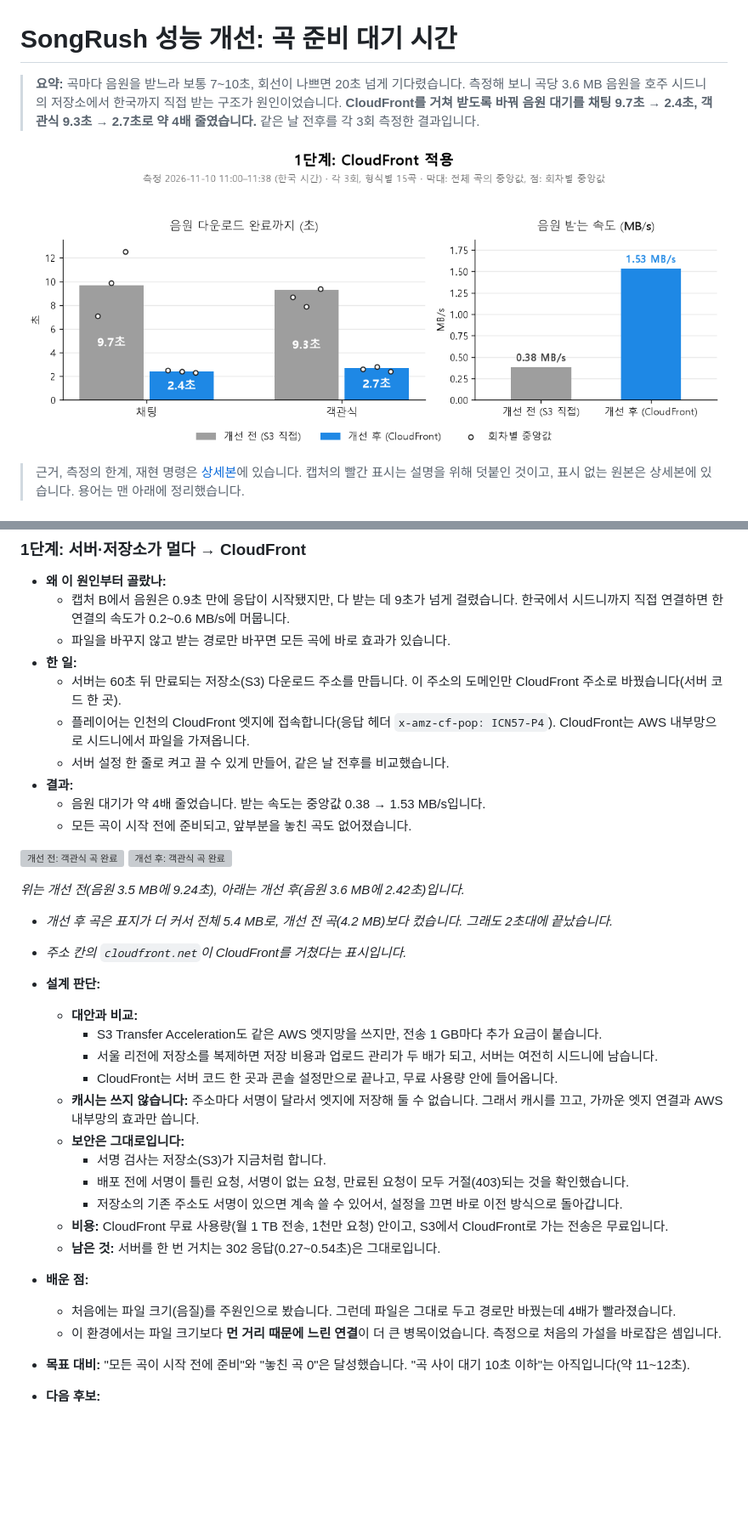
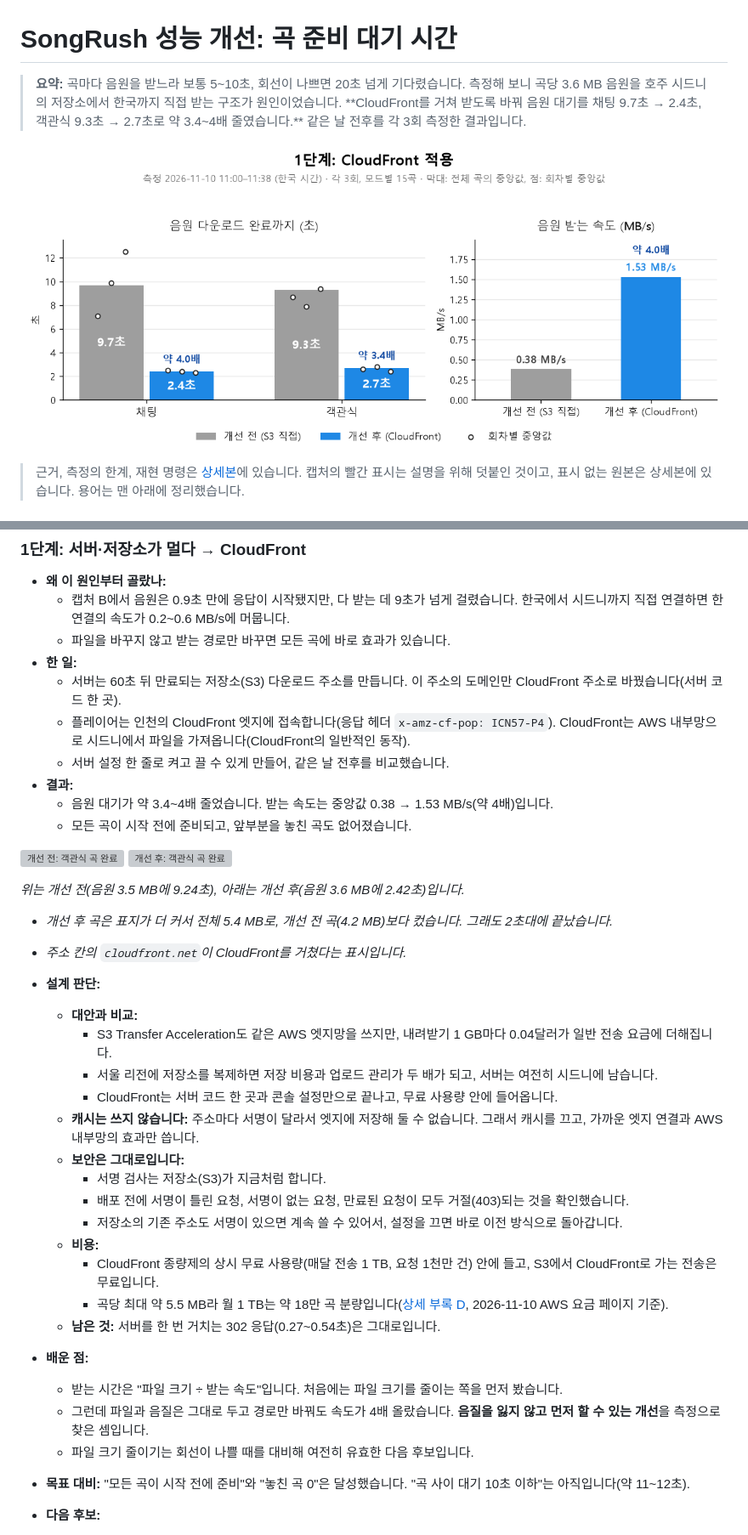
Before and after one commit to kimdoodoo12/SongRushApp, a Markdown page: docs/performance.md, 2 parts joined by grey strips. Shown at 85% size. Rendered like a GitHub page; pictures changed too: docs/perf/step1/compare-step1.png; blank space fills up the shorter version; grey boxes are pictures that could not be loaded.

```diff
--- a/docs/performance.md
+++ b/docs/performance.md
@@ -1,6 +1,6 @@
 # SongRush 성능 개선: 곡 준비 대기 시간
 
-> **요약:** 곡마다 음원을 받느라 보통 7~10초, 회선이 나쁘면 20초 넘게 기다렸습니다. 측정해 보니 곡당 3.6 MB 음원을 호주 시드니의 저장소에서 한국까지 직접 받는 구조가 원인이었습니다. **CloudFront를 거쳐 받도록 바꿔 음원 대기를 채팅 9.7초 → 2.4초, 객관식 9.3초 → 2.7초로 약 4배 줄였습니다.** 같은 날 전후를 각 3회 측정한 결과입니다.
+> **요약:** 곡마다 음원을 받느라 보통 5~10초, 회선이 나쁘면 20초 넘게 기다렸습니다. 측정해 보니 곡당 3.6 MB 음원을 호주 시드니의 저장소에서 한국까지 직접 받는 구조가 원인이었습니다. **CloudFront를 거쳐 받도록 바꿔 음원 대기를 채팅 9.7초 → 2.4초, 객관식 9.3초 → 2.7초로 약 3.4~4배 줄였습니다.** 같은 날 전후를 각 3회 측정한 결과입니다.
 
 ![1단계 전후 비교: 음원 다운로드 완료까지 9.7초 → 2.4초, 받는 속도 0.38 → 1.53 MB/s](perf/step1/compare-step1.png)
 
@@ -107,10 +107,10 @@
   - 파일을 바꾸지 않고 받는 경로만 바꾸면 모든 곡에 바로 효과가 있습니다.
 - **한 일:**
   - 서버는 60초 뒤 만료되는 저장소(S3) 다운로드 주소를 만듭니다. 이 주소의 도메인만 CloudFront 주소로 바꿨습니다(서버 코드 한 곳).
-  - 플레이어는 인천의 CloudFront 엣지에 접속합니다(응답 헤더 `x-amz-cf-pop: ICN57-P4`). CloudFront는 AWS 내부망으로 시드니에서 파일을 가져옵니다.
+  - 플레이어는 인천의 CloudFront 엣지에 접속합니다(응답 헤더 `x-amz-cf-pop: ICN57-P4`). CloudFront는 AWS 내부망으로 시드니에서 파일을 가져옵니다(CloudFront의 일반적인 동작).
   - 서버 설정 한 줄로 켜고 끌 수 있게 만들어, 같은 날 전후를 비교했습니다.
 - **결과:**
-  - 음원 대기가 약 4배 줄었습니다. 받는 속도는 중앙값 0.38 → 1.53 MB/s입니다.
+  - 음원 대기가 약 3.4~4배 줄었습니다. 받는 속도는 중앙값 0.38 → 1.53 MB/s(약 4배)입니다.
   - 모든 곡이 시작 전에 준비되고, 앞부분을 놓친 곡도 없어졌습니다.
 
 ![개선 전: 객관식 곡 완료](perf/annotated/2026-11-10-devtools-choice-done-annotated.png)
@@ -122,7 +122,7 @@
 
 - **설계 판단:**
   - **대안과 비교:**
-    - S3 Transfer Acceleration도 같은 AWS 엣지망을 쓰지만, 전송 1 GB마다 추가 요금이 붙습니다.
+    - S3 Transfer Acceleration도 같은 AWS 엣지망을 쓰지만, 내려받기 1 GB마다 0.04달러가 일반 전송 요금에 더해집니다.
     - 서울 리전에 저장소를 복제하면 저장 비용과 업로드 관리가 두 배가 되고, 서버는 여전히 시드니에 남습니다.
     - CloudFront는 서버 코드 한 곳과 콘솔 설정만으로 끝나고, 무료 사용량 안에 들어옵니다.
   - **캐시는 쓰지 않습니다:** 주소마다 서명이 달라서 엣지에 저장해 둘 수 없습니다. 그래서 캐시를 끄고, 가까운 엣지 연결과 AWS 내부망의 효과만 씁니다.
@@ -130,11 +130,14 @@
     - 서명 검사는 저장소(S3)가 지금처럼 합니다.
     - 배포 전에 서명이 틀린 요청, 서명이 없는 요청, 만료된 요청이 모두 거절(403)되는 것을 확인했습니다.
     - 저장소의 기존 주소도 서명이 있으면 계속 쓸 수 있어서, 설정을 끄면 바로 이전 방식으로 돌아갑니다.
-  - **비용:** CloudFront 무료 사용량(월 1 TB 전송, 1천만 요청) 안이고, S3에서 CloudFront로 가는 전송은 무료입니다.
+  - **비용:**
+    - CloudFront 종량제의 상시 무료 사용량(매달 전송 1 TB, 요청 1천만 건) 안에 들고, S3에서 CloudFront로 가는 전송은 무료입니다.
+    - 곡당 최대 약 5.5 MB라 월 1 TB는 약 18만 곡 분량입니다([상세 부록 D](performance-detail.md#부록-d-1단계-비용-근거-2026-11-10-확인), 2026-11-10 AWS 요금 페이지 기준).
   - **남은 것:** 서버를 한 번 거치는 302 응답(0.27~0.54초)은 그대로입니다.
 - **배운 점:**
-  - 처음에는 파일 크기(음질)를 주원인으로 봤습니다. 그런데 파일은 그대로 두고 경로만 바꿨는데 4배가 빨라졌습니다.
-  - 이 환경에서는 파일 크기보다 **먼 거리 때문에 느린 연결**이 더 큰 병목이었습니다. 측정으로 처음의 가설을 바로잡은 셈입니다.
+  - 받는 시간은 "파일 크기 ÷ 받는 속도"입니다. 처음에는 파일 크기를 줄이는 쪽을 먼저 봤습니다.
+  - 그런데 파일과 음질은 그대로 두고 경로만 바꿔도 속도가 4배 올랐습니다. **음질을 잃지 않고 먼저 할 수 있는 개선**을 측정으로 찾은 셈입니다.
+  - 파일 크기 줄이기는 회선이 나쁠 때를 대비해 여전히 유효한 다음 후보입니다.
 - **목표 대비:** "모든 곡이 시작 전에 준비"와 "놓친 곡 0"은 달성했습니다. "곡 사이 대기 10초 이하"는 아직입니다(약 11~12초).
 - **다음 후보:**
   - 남은 대기 약 11~12초 중 8초는 정답 공개(5초)와 시작 예고(3초)로 정해진 시간입니다. 나머지 약 3.5초는 음원을 받는 시간(약 2.5초)과 모든 플레이어의 준비를 확인하는 시간입니다.
```
Also changed, not shown: docs/performance-detail.md (+12 -5 lines), 3 other files.
